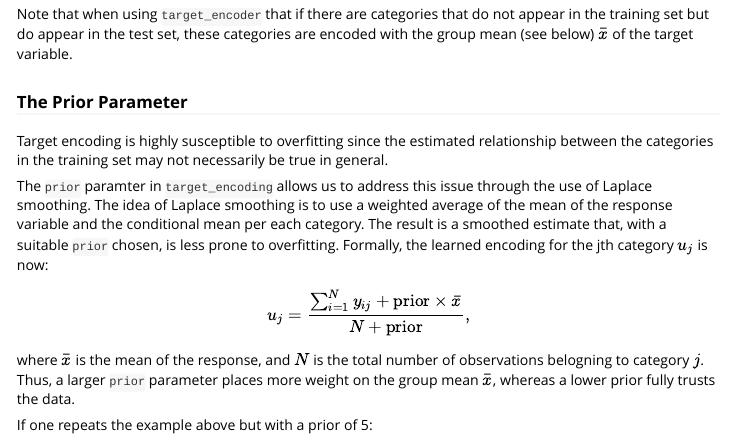
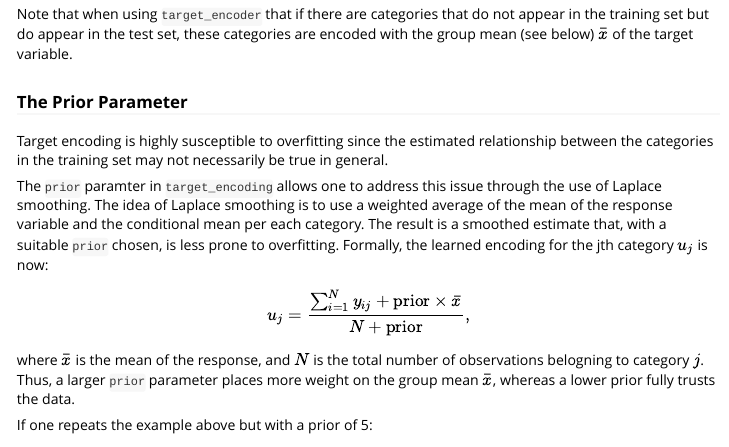
Before and after one commit to UBC-MDS/encodeR, an R Markdown document (vignettes/encodeR-vignette.Rmd): the page in a window 1100 px wide, from 2760 px down. Rendered offline with R 4.5, knitr and Pandoc, with nearby package versions; common packages that the code uses without loading them are loaded.

Commit message:
fix typo in vignette.

```diff
--- a/vignettes/encodeR-vignette.Rmd
+++ b/vignettes/encodeR-vignette.Rmd
@@ -122,7 +122,7 @@ Note that when using `target_encoder` that if there are categories that do not a
 
 Target encoding is highly susceptible to overfitting since the estimated relationship between the categories in the training set may not necessarily be true in general.
 
-The `prior` paramter in `target_encoding` allows us to address this issue through the use of Laplace smoothing. The idea of Laplace smoothing is to use a weighted average of the mean of the response variable and the conditional mean per each category. The result is a smoothed estimate that, with a suitable `prior` chosen, is less prone to overfitting. Formally, the learned encoding for the jth category $u_{j}$ is now:
+The `prior` paramter in `target_encoding` allows one to address this issue through the use of Laplace smoothing. The idea of Laplace smoothing is to use a weighted average of the mean of the response variable and the conditional mean per each category. The result is a smoothed estimate that, with a suitable `prior` chosen, is less prone to overfitting. Formally, the learned encoding for the jth category $u_{j}$ is now:
 
 $$u_{j} = \frac{\sum_{i=1}^{N} y_{ij} + \text{prior} \times \bar x}{N + \text{prior}},$$
 where $\bar x$ is the mean of the response, and $N$ is the total number of observations belogning to category $j$. Thus, a larger `prior` parameter places more weight on the group mean $\bar x$, whereas a lower prior fully trusts the data.
```
